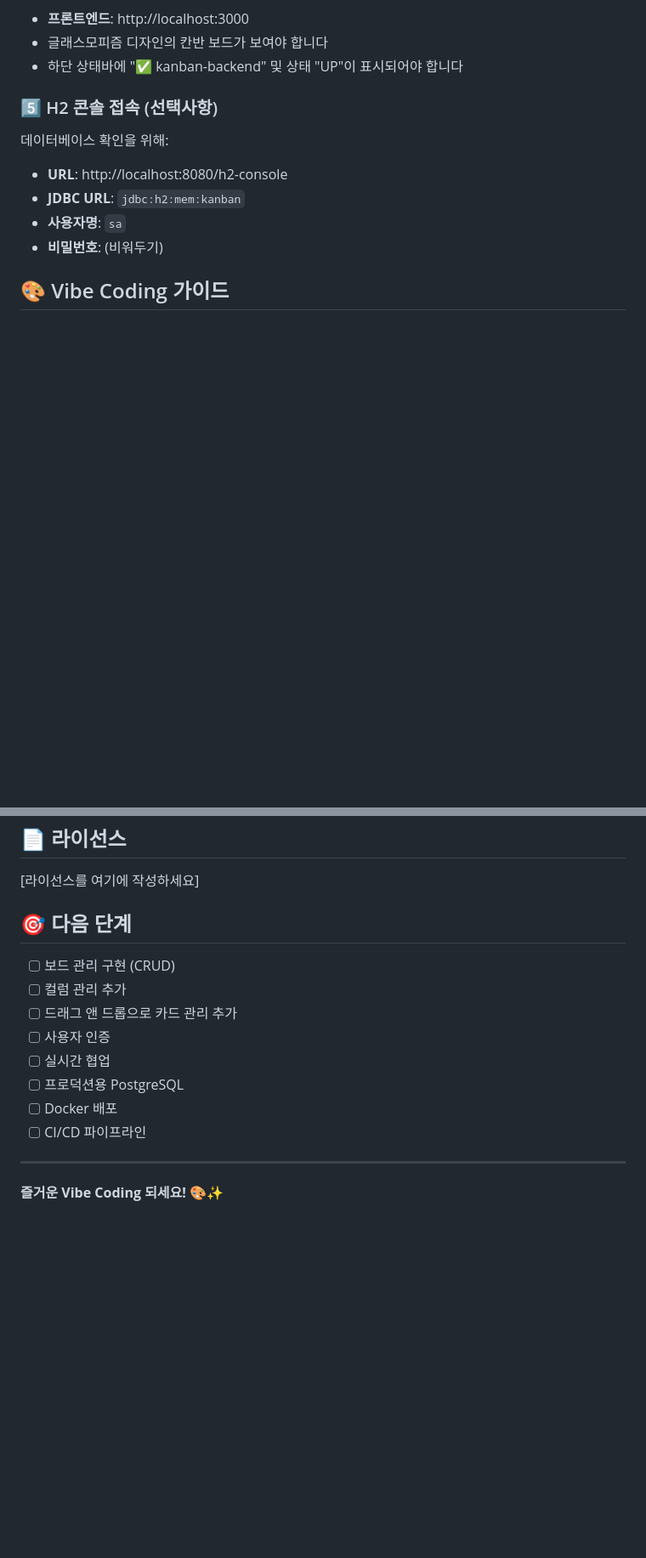
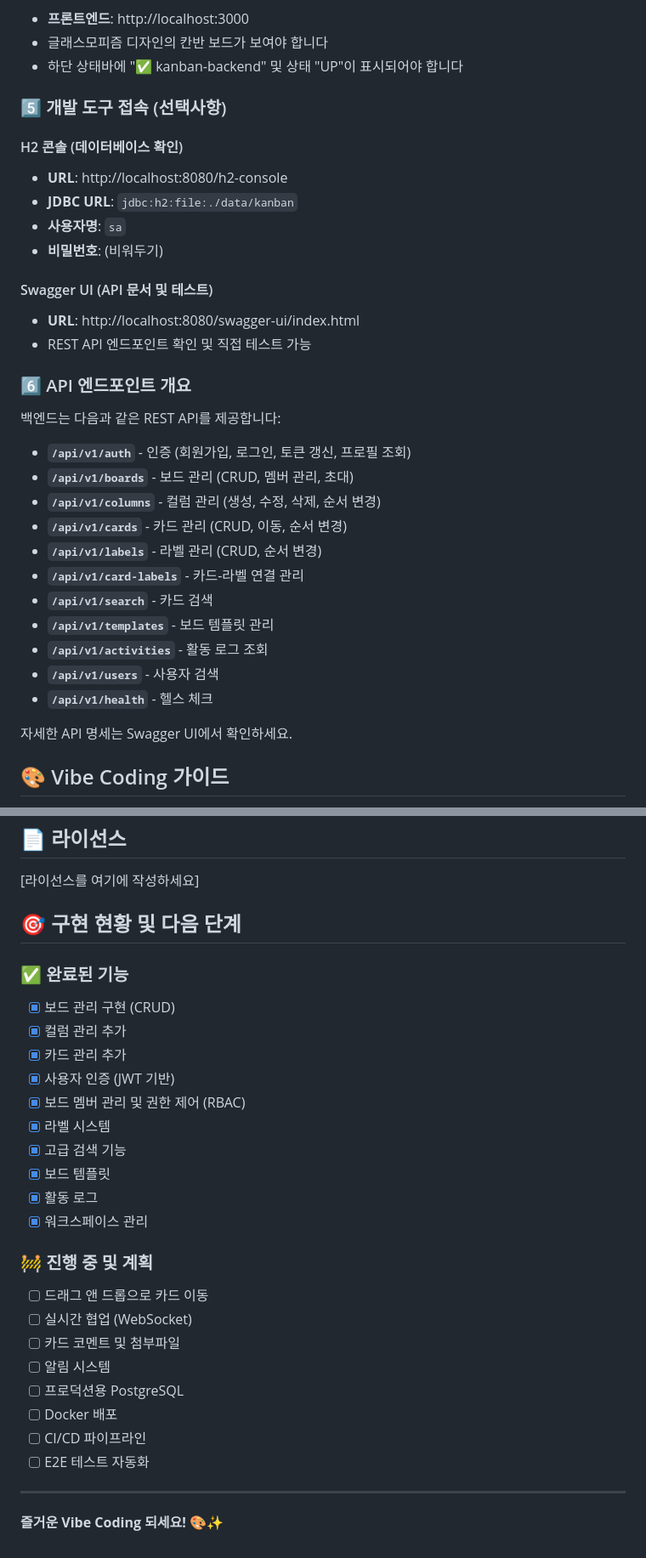
Before and after one commit to mzd-hseokkim/kanban-master, a Markdown page: README.md, 2 parts joined by grey strips. Shown: that part at 85% size. Rendered like a GitHub page; blank space fills up the shorter version.

```diff
--- a/README.md
+++ b/README.md
@@ -143,13 +174,35 @@ cd frontend && npm run dev
 - 글래스모피즘 디자인의 칸반 보드가 보여야 합니다
 - 하단 상태바에 "✅ kanban-backend" 및 상태 "UP"이 표시되어야 합니다
 
-### 5️⃣ H2 콘솔 접속 (선택사항)
+### 5️⃣ 개발 도구 접속 (선택사항)
 
-데이터베이스 확인을 위해:
+#### H2 콘솔 (데이터베이스 확인)
 - **URL**: http://localhost:8080/h2-console
-- **JDBC URL**: `jdbc:h2:mem:kanban`
+- **JDBC URL**: `jdbc:h2:file:./data/kanban`
 - **사용자명**: `sa`
 - **비밀번호**: (비워두기)
+
+#### Swagger UI (API 문서 및 테스트)
+- **URL**: http://localhost:8080/swagger-ui/index.html
+- REST API 엔드포인트 확인 및 직접 테스트 가능
+
+### 6️⃣ API 엔드포인트 개요
+
+백엔드는 다음과 같은 REST API를 제공합니다:
+
+- **`/api/v1/auth`** - 인증 (회원가입, 로그인, 토큰 갱신, 프로필 조회)
+- **`/api/v1/boards`** - 보드 관리 (CRUD, 멤버 관리, 초대)
+- **`/api/v1/columns`** - 컬럼 관리 (생성, 수정, 삭제, 순서 변경)
+- **`/api/v1/cards`** - 카드 관리 (CRUD, 이동, 순서 변경)
+- **`/api/v1/labels`** - 라벨 관리 (CRUD, 순서 변경)
+- **`/api/v1/card-labels`** - 카드-라벨 연결 관리
+- **`/api/v1/search`** - 카드 검색
+- **`/api/v1/templates`** - 보드 템플릿 관리
+- **`/api/v1/activities`** - 활동 로그 조회
+- **`/api/v1/users`** - 사용자 검색
+- **`/api/v1/health`** - 헬스 체크
+
+자세한 API 명세는 Swagger UI에서 확인하세요.
 
 ## 🎨 Vibe Coding 가이드
 
@@ -383,16 +463,29 @@ npm run build
 
 [라이선스를 여기에 작성하세요]
 
-## 🎯 다음 단계
+## 🎯 구현 현황 및 다음 단계
 
-- [ ] 보드 관리 구현 (CRUD)
-- [ ] 컬럼 관리 추가
-- [ ] 드래그 앤 드롭으로 카드 관리 추가
-- [ ] 사용자 인증
-- [ ] 실시간 협업
+### ✅ 완료된 기능
+- [x] 보드 관리 구현 (CRUD)
+- [x] 컬럼 관리 추가
+- [x] 카드 관리 추가
+- [x] 사용자 인증 (JWT 기반)
+- [x] 보드 멤버 관리 및 권한 제어 (RBAC)
+- [x] 라벨 시스템
+- [x] 고급 검색 기능
+- [x] 보드 템플릿
+- [x] 활동 로그
+- [x] 워크스페이스 관리
+
+### 🚧 진행 중 및 계획
+- [ ] 드래그 앤 드롭으로 카드 이동
+- [ ] 실시간 협업 (WebSocket)
+- [ ] 카드 코멘트 및 첨부파일
+- [ ] 알림 시스템
 - [ ] 프로덕션용 PostgreSQL
 - [ ] Docker 배포
 - [ ] CI/CD 파이프라인
+- [ ] E2E 테스트 자동화
 
 ---
 
```
Also changed, not shown: other parts of README.md (+97 -39 lines).
